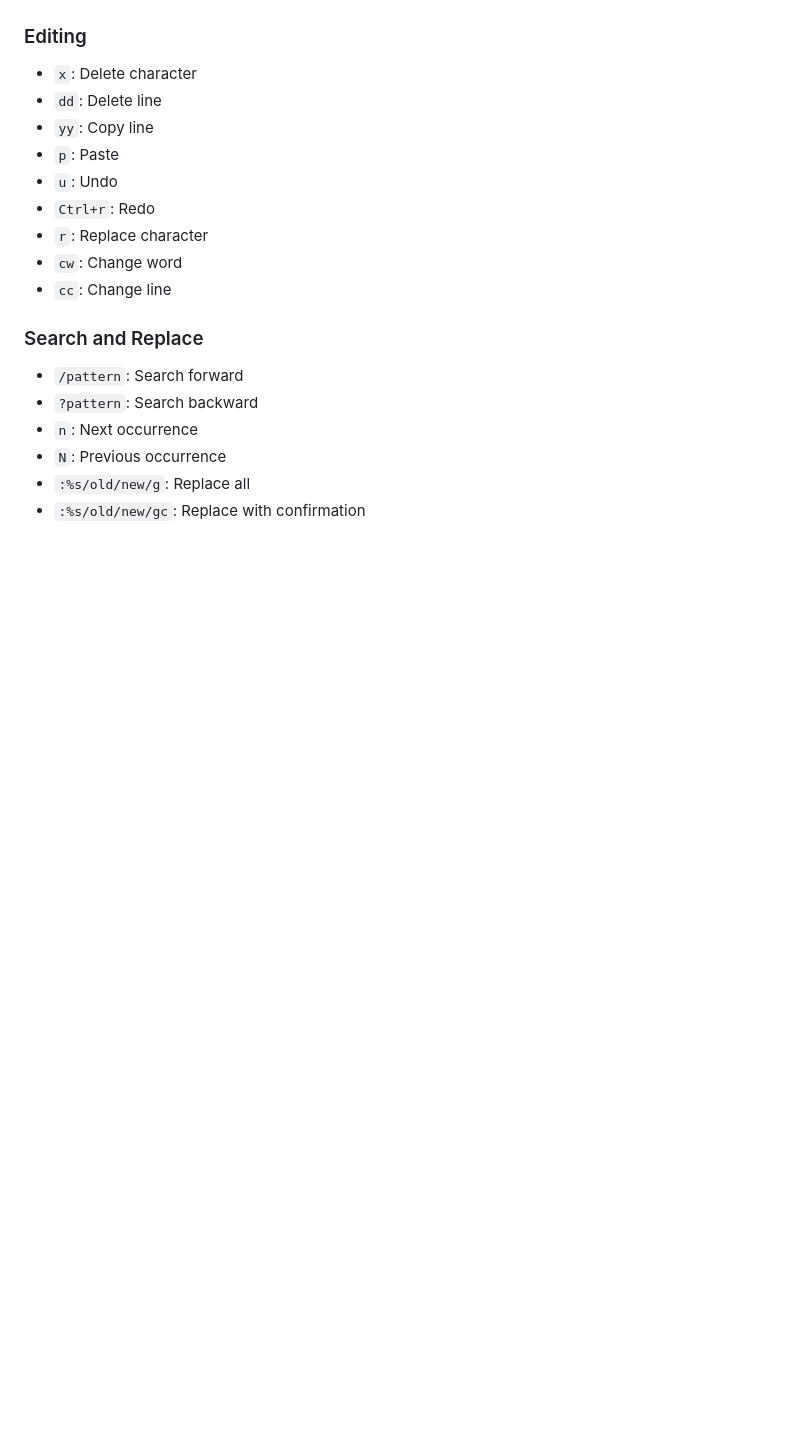
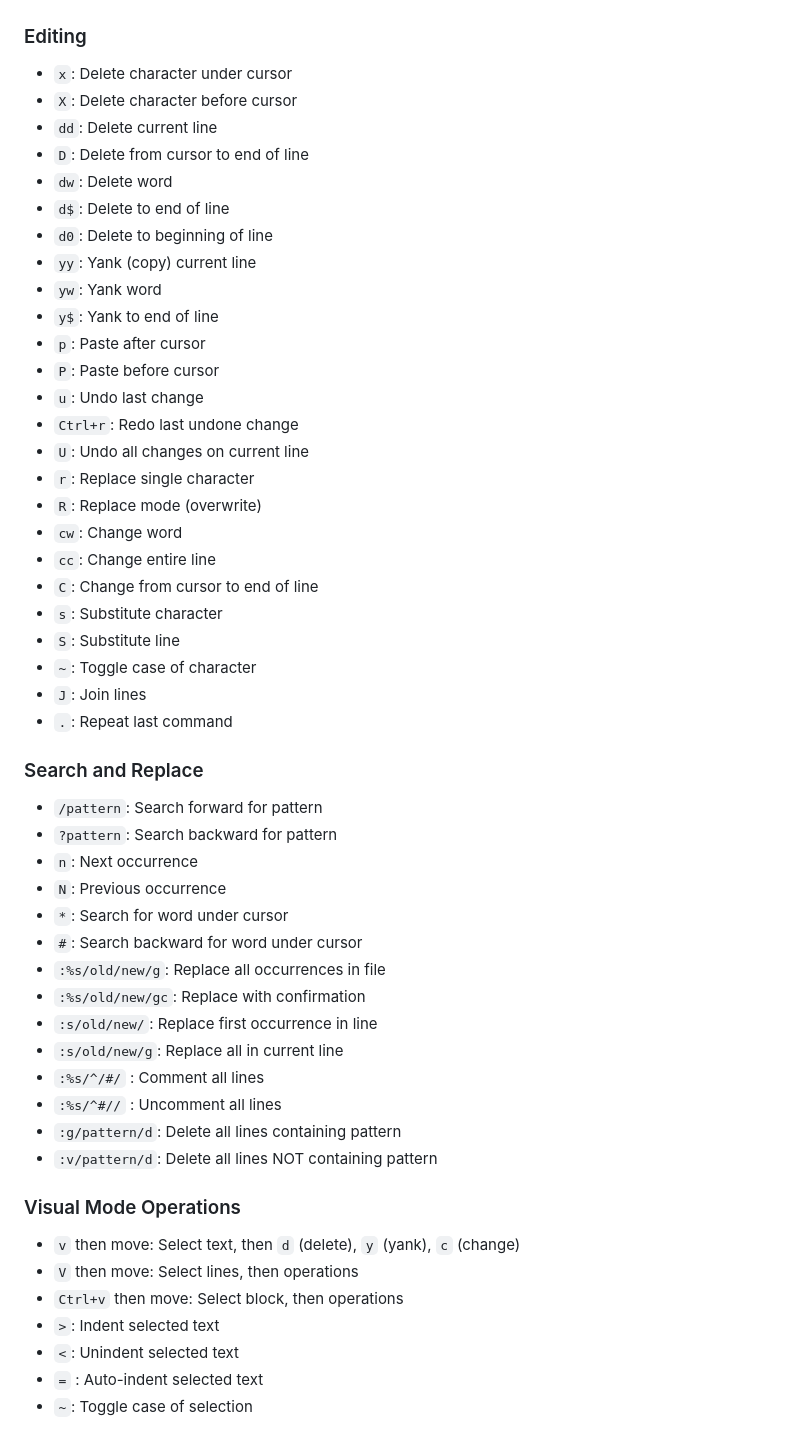
Before and after one commit to maheshnagubandi-devops/devops-knowledge-base, a Markdown page: linux/01-basics-commands.md, the part around one of its changes. GitHub-like rendering; blank space fills up the shorter version.

```diff
--- a/linux/01-basics-commands.md
+++ b/linux/01-basics-commands.md
@@ -144,19 +171,53 @@
 
 ### Editing
-- `x`: Delete character
-- `dd`: Delete line
-- `yy`: Copy line
-- `p`: Paste
-- `u`: Undo
-- `Ctrl+r`: Redo
-- `r`: Replace character
+- `x`: Delete character under cursor
+- `X`: Delete character before cursor
+- `dd`: Delete current line
+- `D`: Delete from cursor to end of line
+- `dw`: Delete word
+- `d$`: Delete to end of line
+- `d0`: Delete to beginning of line
+- `yy`: Yank (copy) current line
+- `yw`: Yank word
+- `y$`: Yank to end of line
+- `p`: Paste after cursor
+- `P`: Paste before cursor
+- `u`: Undo last change
+- `Ctrl+r`: Redo last undone change
+- `U`: Undo all changes on current line
+- `r`: Replace single character
+- `R`: Replace mode (overwrite)
 - `cw`: Change word
-- `cc`: Change line
+- `cc`: Change entire line
+- `C`: Change from cursor to end of line
+- `s`: Substitute character
+- `S`: Substitute line
+- `~`: Toggle case of character
+- `J`: Join lines
+- `.`: Repeat last command
 
 ### Search and Replace
-- `/pattern`: Search forward
-- `?pattern`: Search backward
+- `/pattern`: Search forward for pattern
+- `?pattern`: Search backward for pattern
 - `n`: Next occurrence
 - `N`: Previous occurrence
-- `:%s/old/new/g`: Replace all
+- `*`: Search for word under cursor
+- `#`: Search backward for word under cursor
+- `:%s/old/new/g`: Replace all occurrences in file
 - `:%s/old/new/gc`: Replace with confirmation
+- `:s/old/new/`: Replace first occurrence in line
+- `:s/old/new/g`: Replace all in current line
+- `:%s/^/#/` : Comment all lines
+- `:%s/^#//` : Uncomment all lines
+- `:g/pattern/d`: Delete all lines containing pattern
+- `:v/pattern/d`: Delete all lines NOT containing pattern
+
+### Visual Mode Operations
+- `v` then move: Select text, then `d` (delete), `y` (yank), `c` (change)
+- `V` then move: Select lines, then operations
+- `Ctrl+v` then move: Select block, then operations
+- `>`: Indent selected text
+- `<`: Unindent selected text
+- `=` : Auto-indent selected text
+- `~`: Toggle case of selection
+
```
Also changed, not shown: other parts of linux/01-basics-commands.md (+117 -6 lines).
